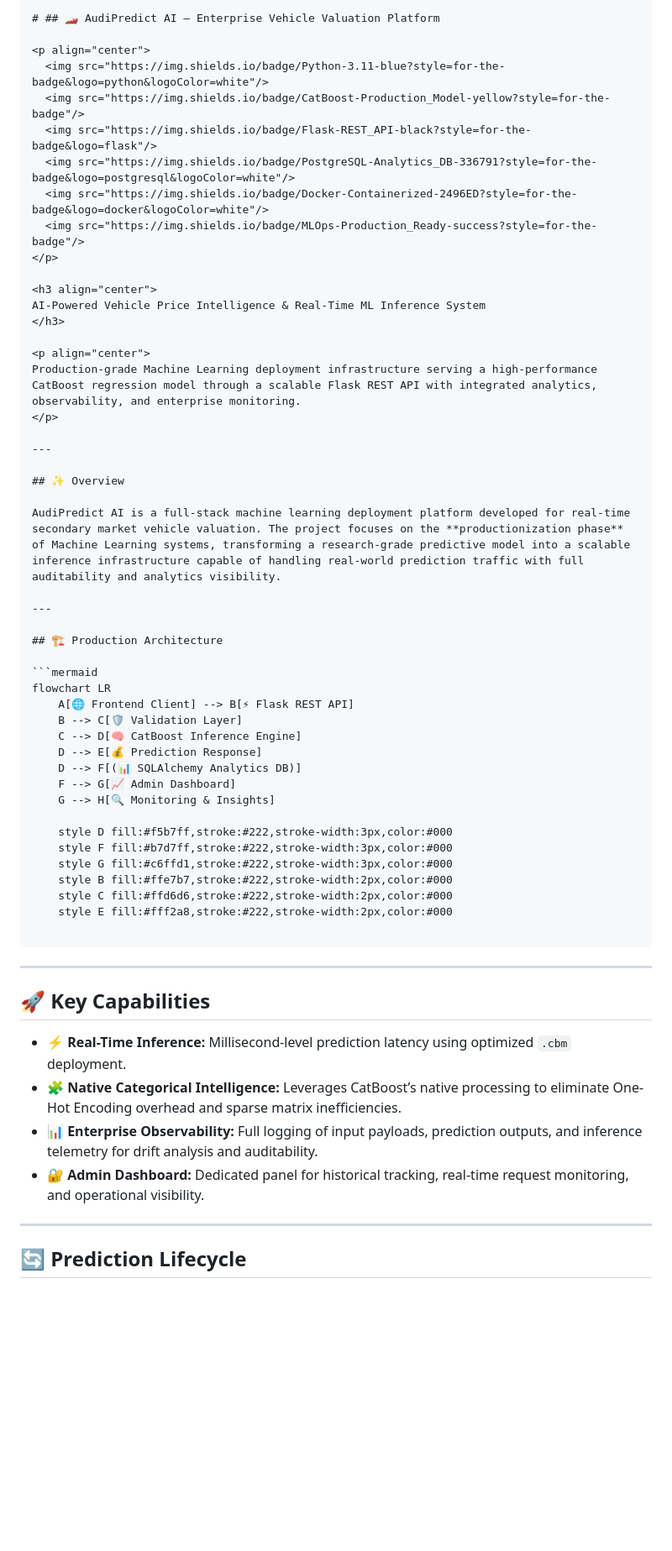
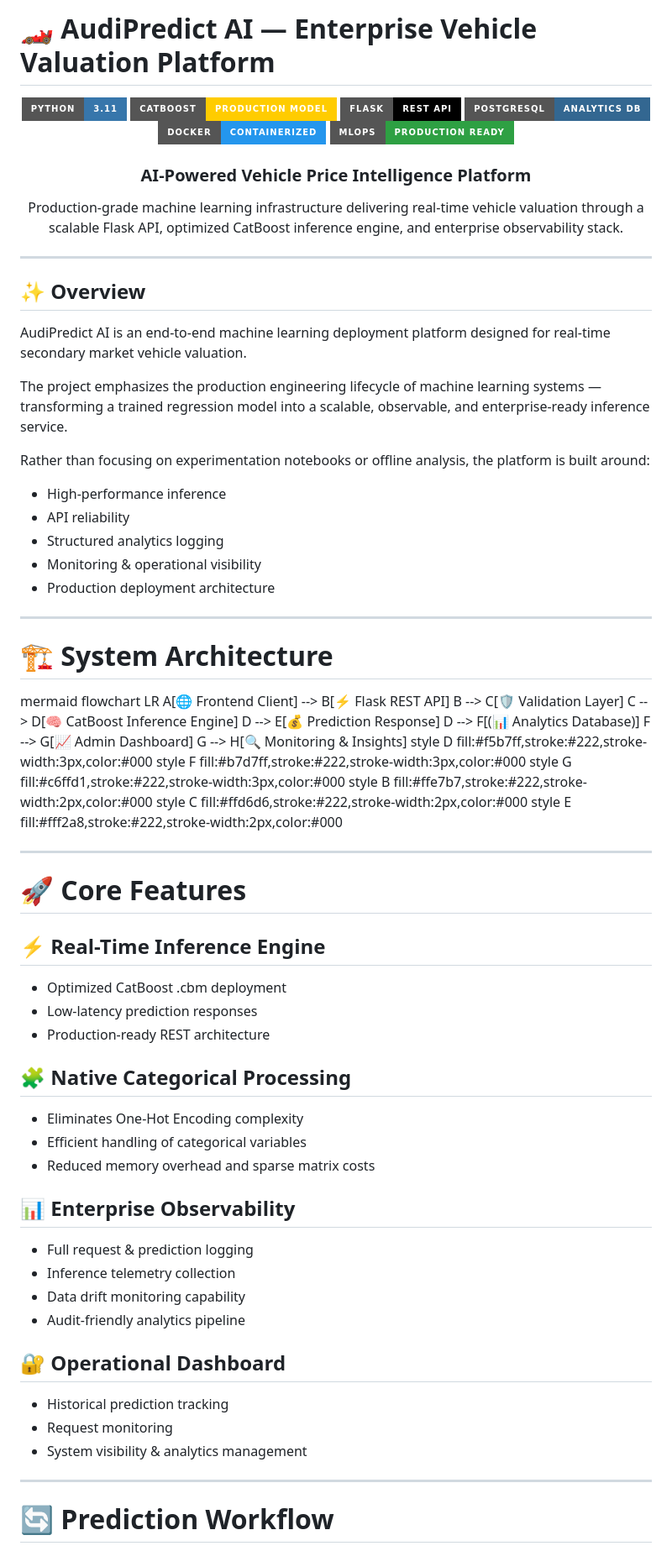
Before and after one commit to ferhattkoc-ml/arac_fiyat_tahmin, a Markdown page: README.md, the part around one of its changes. Shown at 84% size. GitHub-like rendering; badges without logos; blank space fills up the shorter version.

````diff
--- a/README.md
+++ b/README.md
@@ -1,62 +1,70 @@
-```markdown
-# ## 🏎️ AudiPredict AI — Enterprise Vehicle Valuation Platform
+# 🏎️ AudiPredict AI — Enterprise Vehicle Valuation Platform
 
 <p align="center">
-  <img src="https://img.shields.io/badge/Python-3.11-blue?style=for-the-badge&logo=python&logoColor=white"/>
-  <img src="https://img.shields.io/badge/CatBoost-Production_Model-yellow?style=for-the-badge"/>
-  <img src="https://img.shields.io/badge/Flask-REST_API-black?style=for-the-badge&logo=flask"/>
+  <img src="https://img.shields.io/badge/Python-3.11-3776AB?style=for-the-badge&logo=python&logoColor=white"/>
+  <img src="https://img.shields.io/badge/CatBoost-Production_Model-FFCC00?style=for-the-badge"/>
+  <img src="https://img.shields.io/badge/Flask-REST_API-000000?style=for-the-badge&logo=flask"/>
   <img src="https://img.shields.io/badge/PostgreSQL-Analytics_DB-336791?style=for-the-badge&logo=postgresql&logoColor=white"/>
   <img src="https://img.shields.io/badge/Docker-Containerized-2496ED?style=for-the-badge&logo=docker&logoColor=white"/>
-  <img src="https://img.shields.io/badge/MLOps-Production_Ready-success?style=for-the-badge"/>
+  <img src="https://img.shields.io/badge/MLOps-Production_Ready-2EA043?style=for-the-badge"/>
 </p>
 
 <h3 align="center">
-AI-Powered Vehicle Price Intelligence & Real-Time ML Inference System
+AI-Powered Vehicle Price Intelligence Platform
 </h3>
 
 <p align="center">
-Production-grade Machine Learning deployment infrastructure serving a high-performance CatBoost regression model through a scalable Flask REST API with integrated analytics, observability, and enterprise monitoring.
+Production-grade machine learning infrastructure delivering real-time vehicle valuation through a scalable Flask API, optimized CatBoost inference engine, and enterprise observability stack.
 </p>
 
 ---
 
 ## ✨ Overview
 
-AudiPredict AI is a full-stack machine learning deployment platform developed for real-time secondary market vehicle valuation. The project focuses on the **productionization phase** of Machine Learning systems, transforming a research-grade predictive model into a scalable inference infrastructure capable of handling real-world prediction traffic with full auditability and analytics visibility.
+AudiPredict AI is an end-to-end machine learning deployment platform designed for real-time secondary market vehicle valuation.
+
+The project emphasizes the production engineering lifecycle of machine learning systems — transforming a trained regression model into a scalable, observable, and enterprise-ready inference service.
+
+Rather than focusing on experimentation notebooks or offline analysis, the platform is built around:
+
+- High-performance inference
+- API reliability
+- Structured analytics logging
+- Monitoring & operational visibility
+- Production deployment architecture
 
 ---
 
-## 🏗️ Production Architecture
+# 🏗️ System Architecture
 
-```mermaid
-flowchart LR
-    A[🌐 Frontend Client] --> B[⚡ Flask REST API]
-    B --> C[🛡️ Validation Layer]
-    C --> D[🧠 CatBoost Inference Engine]
-    D --> E[💰 Prediction Response]
-    D --> F[(📊 SQLAlchemy Analytics DB)]
-    F --> G[📈 Admin Dashboard]
-    G --> H[🔍 Monitoring & Insights]
-
-    style D fill:#f5b7ff,stroke:#222,stroke-width:3px,color:#000
-    style F fill:#b7d7ff,stroke:#222,stroke-width:3px,color:#000
-    style G fill:#c6ffd1,stroke:#222,stroke-width:3px,color:#000
-    style B fill:#ffe7b7,stroke:#222,stroke-width:2px,color:#000
-    style C fill:#ffd6d6,stroke:#222,stroke-width:2px,color:#000
-    style E fill:#fff2a8,stroke:#222,stroke-width:2px,color:#000
-
-```
+mermaid flowchart LR     A[🌐 Frontend Client] --> B[⚡ Flask REST API]     B --> C[🛡️ Validation Layer]     C --> D[🧠 CatBoost Inference Engine]     D --> E[💰 Prediction Response]      D --> F[(📊 Analytics Database)]     F --> G[📈 Admin Dashboard]     G --> H[🔍 Monitoring & Insights]      style D fill:#f5b7ff,stroke:#222,stroke-width:3px,color:#000     style F fill:#b7d7ff,stroke:#222,stroke-width:3px,color:#000     style G fill:#c6ffd1,stroke:#222,stroke-width:3px,color:#000     style B fill:#ffe7b7,stroke:#222,stroke-width:2px,color:#000     style C fill:#ffd6d6,stroke:#222,stroke-width:2px,color:#000     style E fill:#fff2a8,stroke:#222,stroke-width:2px,color:#000
 
 ---
 
-## 🚀 Key Capabilities
+# 🚀 Core Features
 
-* **⚡ Real-Time Inference:** Millisecond-level prediction latency using optimized `.cbm` deployment.
-* **🧩 Native Categorical Intelligence:** Leverages CatBoost’s native processing to eliminate One-Hot Encoding overhead and sparse matrix inefficiencies.
-* **📊 Enterprise Observability:** Full logging of input payloads, prediction outputs, and inference telemetry for drift analysis and auditability.
-* **🔐 Admin Dashboard:** Dedicated panel for historical tracking, real-time request monitoring, and operational visibility.
+## ⚡ Real-Time Inference Engine
+- Optimized CatBoost .cbm deployment
+- Low-latency prediction responses
+- Production-ready REST architecture
+
+## 🧩 Native Categorical Processing
+- Eliminates One-Hot Encoding complexity
+- Efficient handling of categorical variables
+- Reduced memory overhead and sparse matrix costs
+
+## 📊 Enterprise Observability
+- Full request & prediction logging
+- Inference telemetry collection
+- Data drift monitoring capability
+- Audit-friendly analytics pipeline
+
+## 🔐 Operational Dashboard
+- Historical prediction tracking
+- Request monitoring
+- System visibility & analytics management
 
 ---
 
-## 🔄 Prediction Lifecycle
+# 🔄 Prediction Workflow
 
````
Also changed, not shown: other parts of README.md (+88 -66 lines).
